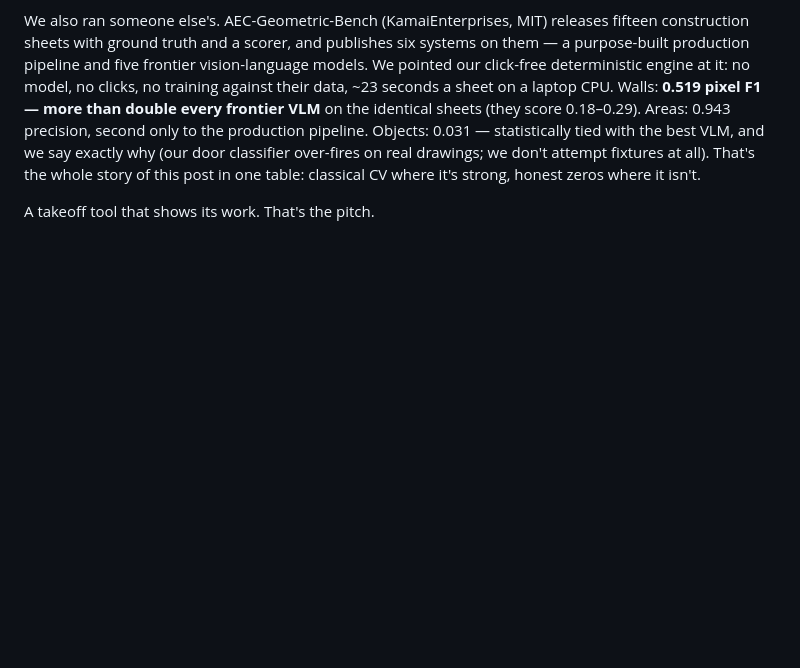
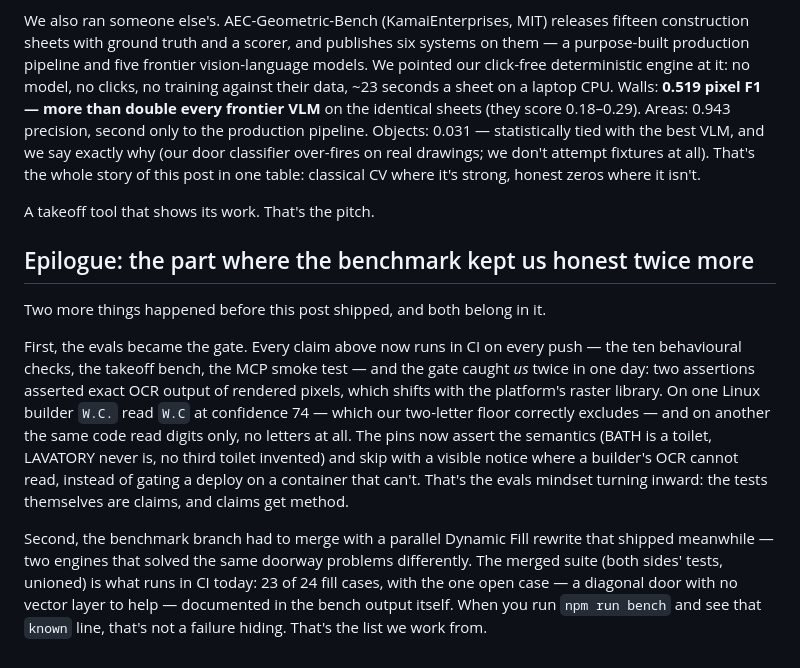
Before and after one commit to ajflow/pdf2takeoff, a Markdown page: docs/blog/draft-benchmark-sweep.md, the part around the change. Rendered like a GitHub page; blank space fills up the shorter version.

Commit message:
Blog draft: epilogue — the evals became the gate and caught us twice
The benchmark post now ends with what happened after the numbers: the
behavioural checks became CI and caught two of our own pins asserting
exact OCR output on rendered pixels (platform-shifted reads, then a
degenerate digit-only read), now asserting semantics and skipping with
evidence where a builder cannot read; and the benchmark branch merged
with the parallel Dynamic Fill rewrite, both test suites unioned, the
one open case documented in the bench output itself.

```diff
--- a/docs/blog/draft-benchmark-sweep.md
+++ b/docs/blog/draft-benchmark-sweep.md
@@ -126,3 +126,27 @@ That's the whole story of this post in one table: classical CV where it's
 strong, honest zeros where it isn't.
 
 A takeoff tool that shows its work. That's the pitch.
+
+## Epilogue: the part where the benchmark kept us honest twice more
+
+Two more things happened before this post shipped, and both belong in it.
+
+First, the evals became the gate. Every claim above now runs in CI on every
+push — the ten behavioural checks, the takeoff bench, the MCP smoke test —
+and the gate caught *us* twice in one day: two assertions asserted exact
+OCR output of rendered pixels, which shifts with the platform's raster
+library. On one Linux builder `W.C.` read `W.C` at confidence 74 — which our
+two-letter floor correctly excludes — and on another the same code read
+digits only, no letters at all. The pins now assert the semantics (BATH is a
+toilet, LAVATORY never is, no third toilet invented) and skip with a visible
+notice where a builder's OCR cannot read, instead of gating a deploy on a
+container that can't. That's the evals mindset turning inward: the tests
+themselves are claims, and claims get method.
+
+Second, the benchmark branch had to merge with a parallel Dynamic Fill
+rewrite that shipped meanwhile — two engines that solved the same doorway
+problems differently. The merged suite (both sides' tests, unioned) is what
+runs in CI today: 23 of 24 fill cases, with the one open case — a diagonal
+door with no vector layer to help — documented in the bench output itself.
+When you run `npm run bench` and see that `known` line, that's not a failure
+hiding. That's the list we work from.
```
